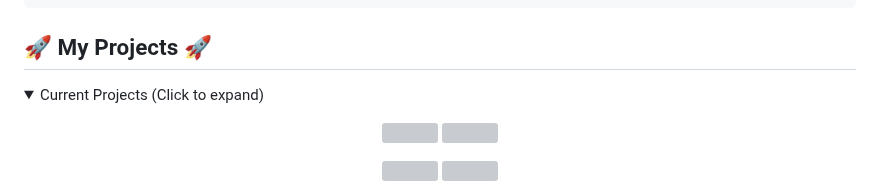
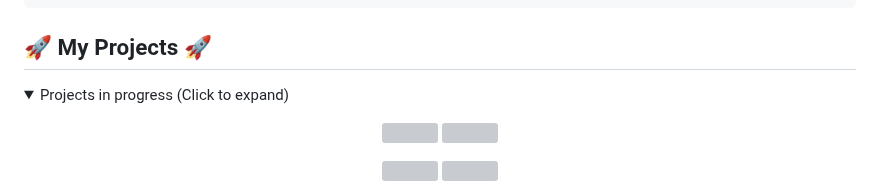
Before and after one commit to Esmaeilzadeh1/Esmaeilzadeh1, a Markdown page: README.md, the part around the change. Drawn GitHub-style; folded sections open; grey boxes are pictures that could not be loaded.

```diff
--- a/README.md
+++ b/README.md
@@ -252,7 +252,7 @@ skills = {
 
 ## 🚀 My Projects 🚀
 <details>
-  <summary>Current Projects (Click to expand)</summary>
+  <summary>Projects in progress (Click to expand)</summary>
   <p align="center"></p>
 <!-- ******************************************** Current Projects Two Item(Reposirories) ******************************************** -->
   <p align="center">
```
